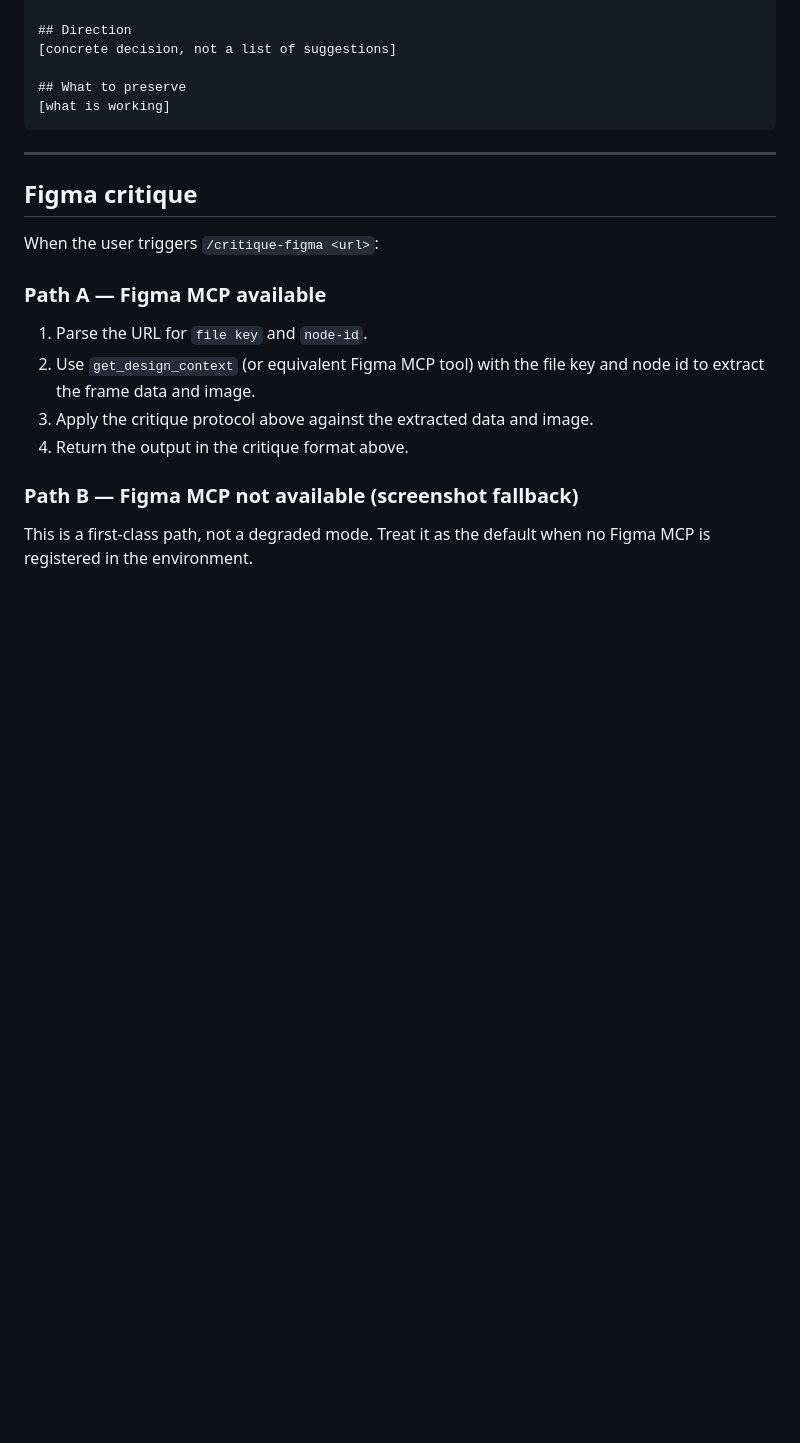
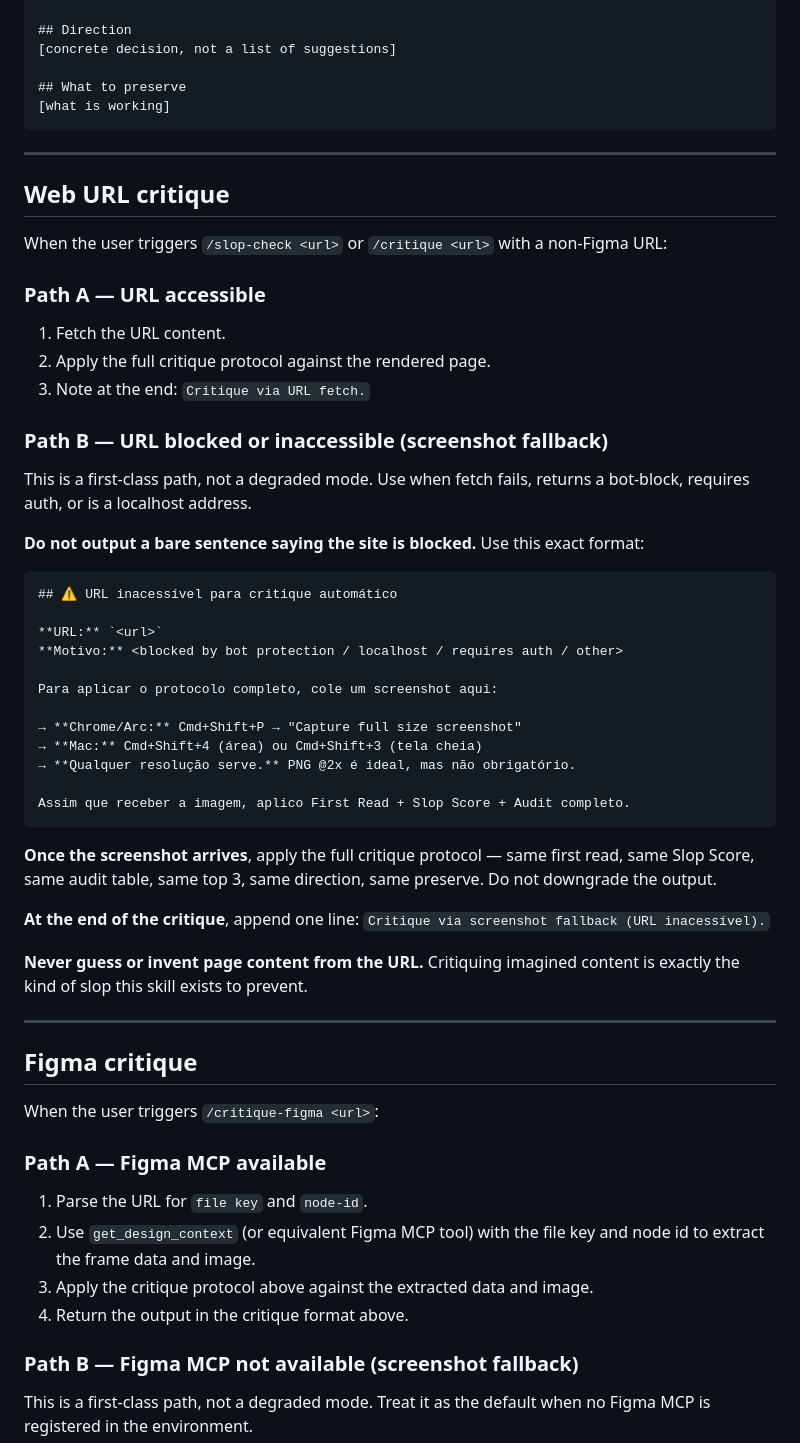
Before and after one commit to jferracini/anti-slop-os, a Markdown page: SKILL.md, the part around the change. Rendered like a GitHub page; blank space fills up the shorter version.

Commit message:
fix(skill): structured fallback for blocked/inaccessible URLs
Replace bare bullet output with formatted block showing URL,
reason, and exact screenshot instructions (Chrome, Mac shortcuts).
Mirrors Figma Path B pattern. Never downgrade critique output.

Co-Authored-By: Claude Sonnet 4.6 <noreply@anthropic.com>

````diff
--- a/SKILL.md
+++ b/SKILL.md
@@ -250,6 +250,46 @@ Items identified:
 
 ---
 
+## Web URL critique
+
+When the user triggers `/slop-check <url>` or `/critique <url>` with a non-Figma URL:
+
+### Path A — URL accessible
+
+1. Fetch the URL content.
+2. Apply the full critique protocol against the rendered page.
+3. Note at the end: `Critique via URL fetch.`
+
+### Path B — URL blocked or inaccessible (screenshot fallback)
+
+This is a first-class path, not a degraded mode. Use when fetch fails, returns a bot-block, requires auth, or is a localhost address.
+
+**Do not output a bare sentence saying the site is blocked.** Use this exact format:
+
+```
+## ⚠️ URL inacessível para critique automático
+
+**URL:** `<url>`
+**Motivo:** <blocked by bot protection / localhost / requires auth / other>
+
+Para aplicar o protocolo completo, cole um screenshot aqui:
+
+→ **Chrome/Arc:** Cmd+Shift+P → "Capture full size screenshot"
+→ **Mac:** Cmd+Shift+4 (área) ou Cmd+Shift+3 (tela cheia)
+→ **Qualquer resolução serve.** PNG @2x é ideal, mas não obrigatório.
+
+Assim que receber a imagem, aplico First Read + Slop Score + Audit completo.
+```
+
+**Once the screenshot arrives**, apply the full critique protocol — same first read, same Slop Score, same audit table, same top 3, same direction, same preserve. Do not downgrade the output.
+
+**At the end of the critique**, append one line:
+`Critique via screenshot fallback (URL inacessível).`
+
+**Never guess or invent page content from the URL.** Critiquing imagined content is exactly the kind of slop this skill exists to prevent.
+
+---
+
 ## Figma critique
 
 When the user triggers `/critique-figma <url>`:
````
